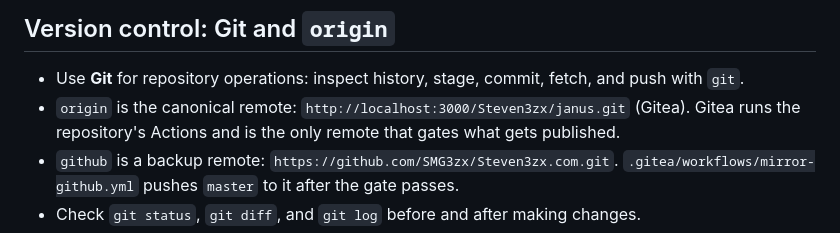
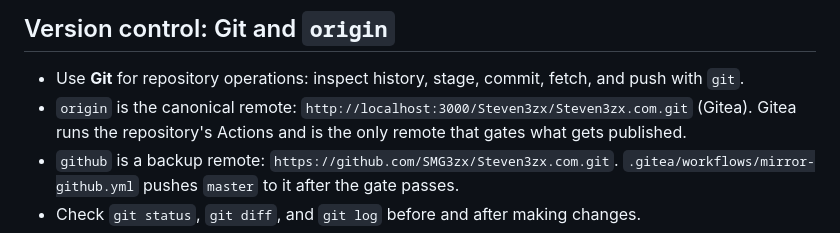
Before and after one commit to SMG3zx/Steven3zx.com, a Markdown page: AGENTS.md, the part around the change. GitHub-like rendering.

Commit message:
Point origin at the renamed Gitea repo
The Gitea repository is now Steven3zx/Steven3zx.com, matching the GitHub
name, so origin's URL in AGENTS.md changes with it.

Co-Authored-By: Claude Haiku 5.5 <noreply@anthropic.com>

```diff
--- a/AGENTS.md
+++ b/AGENTS.md
@@ -17,7 +17,7 @@ Any folder named `cold-storage` holds ideas for much later. Do not read, search,
 ## Version control: Git and `origin`
 
 - Use **Git** for repository operations: inspect history, stage, commit, fetch, and push with `git`.
-- `origin` is the canonical remote: `http://localhost:3000/Steven3zx/janus.git` (Gitea). Gitea runs the repository's Actions and is the only remote that gates what gets published.
+- `origin` is the canonical remote: `http://localhost:3000/Steven3zx/Steven3zx.com.git` (Gitea). Gitea runs the repository's Actions and is the only remote that gates what gets published.
 - `github` is a backup remote: `https://github.com/SMG3zx/Steven3zx.com.git`. `.gitea/workflows/mirror-github.yml` pushes `master` to it after the gate passes.
 - Check `git status`, `git diff`, and `git log` before and after making changes.
 - At the end of agent work, before handing back to the human, commit the work with a descriptive message. Do not leave finished changes uncommitted in the working tree. Do not combine incomplete or unrelated changes in one commit; split them into focused commits. Stage only the paths that belong to each change.
```
